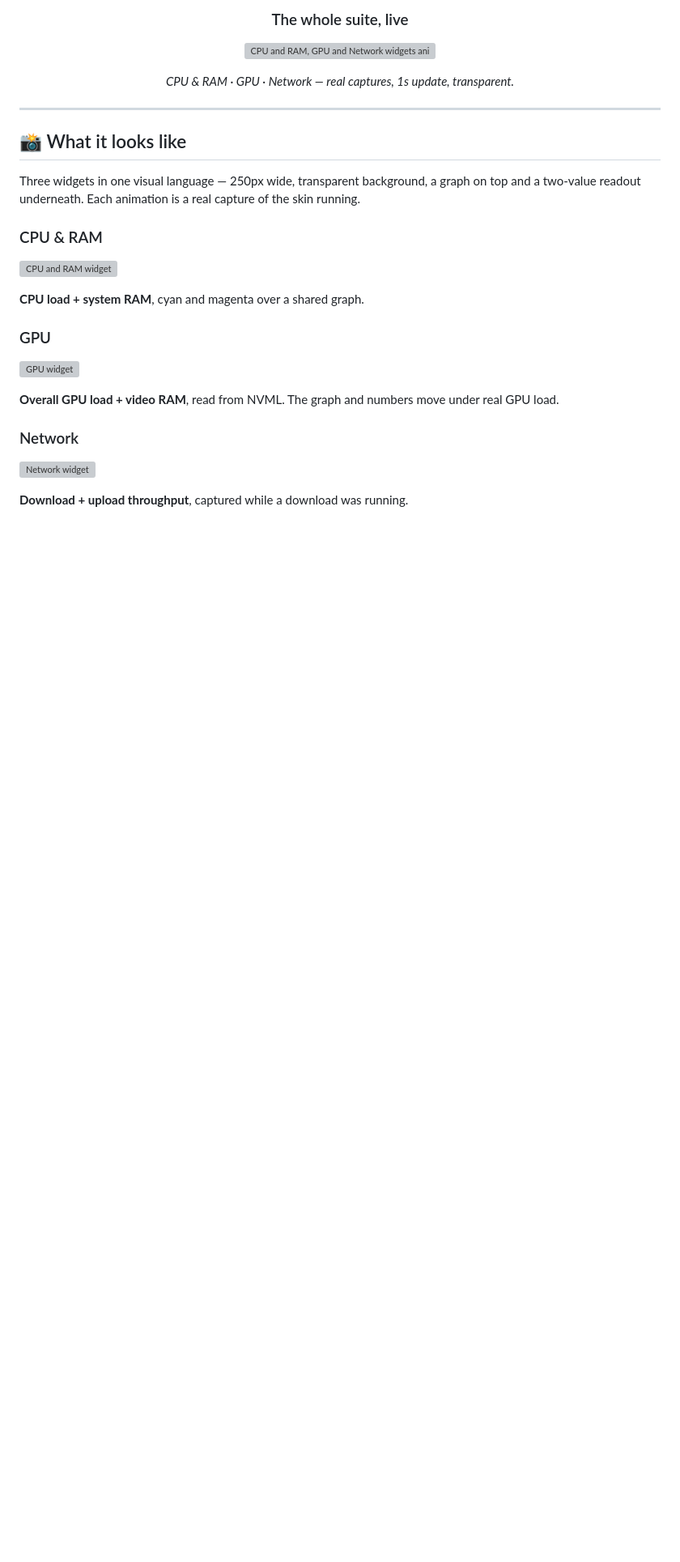
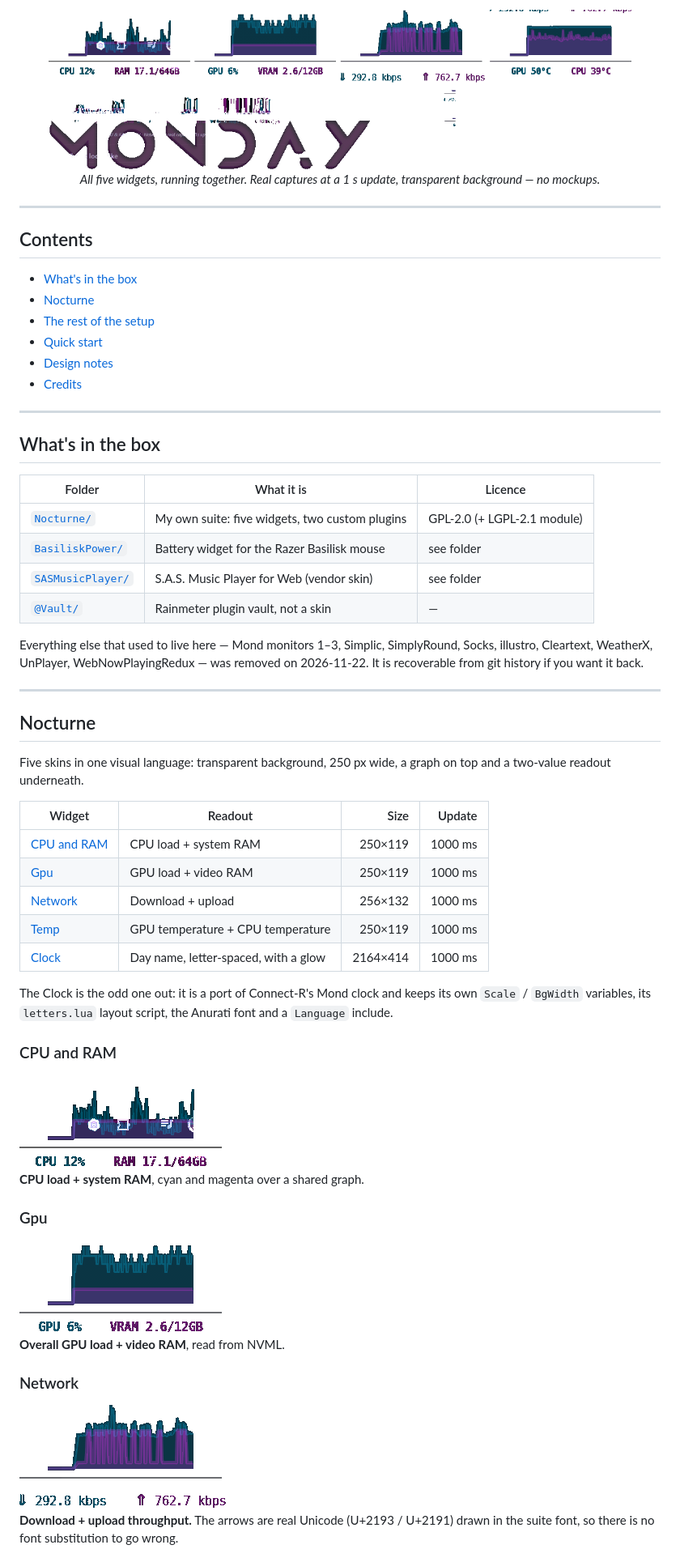
Before and after one commit to Anu-bhav/rainmeter-skins, a Markdown page: README.md, the part around one of its changes. Shown at 81% size. Drawn GitHub-style; pictures changed too: Nocturne/Images/all_widgets.gif, Nocturne/Images/cpu_ram.gif, Nocturne/Images/gpu.gif; blank space fills up the shorter version; grey boxes are pictures that could not be loaded.

```diff
--- a/README.md
+++ b/README.md
@@ -11,38 +11,75 @@ third-party skins I run alongside it.**
 
 <br>
 
-### The whole suite, live
+<img src="Nocturne/Images/all_widgets.gif" alt="Animation of all five Nocturne widgets: CPU and RAM, GPU, Network, Temp and Clock." width="720">
 
-![CPU and RAM, GPU and Network widgets animating](<Simplic Suite/Images/all_widgets.gif>)
-
-*CPU & RAM · GPU · Network — real captures, 1s update, transparent.*
+*All five widgets, running together. Real captures at a 1 s update, transparent
+background — no mockups.*
 
 </div>
 
 ---
 
-## 📸 What it looks like
+## Contents
 
-Three widgets in one visual language — 250px wide, transparent background,
-a graph on top and a two-value readout underneath. Each animation is a real
-capture of the skin running.
+- [What's in the box](#whats-in-the-box)
+- [Nocturne](#nocturne)
+- [The rest of the setup](#the-rest-of-the-setup)
+- [Quick start](#quick-start)
+- [Design notes](#design-notes)
+- [Credits](#credits)
 
-### CPU & RAM
+---
 
-![CPU and RAM widget](<Simplic Suite/Images/cpu_ram.gif>)
+## What's in the box
+
+| Folder | What it is | Licence |
+|---|---|---|
+| [`Nocturne/`](Nocturne/) | My own suite: five widgets, two custom plugins | GPL-2.0 (+ LGPL-2.1 module) |
+| [`BasiliskPower/`](BasiliskPower/) | Battery widget for the Razer Basilisk mouse | see folder |
+| [`SASMusicPlayer/`](SASMusicPlayer/) | S.A.S. Music Player for Web (vendor skin) | see folder |
+| [`@Vault/`](@Vault/) | Rainmeter plugin vault, not a skin | — |
+
+Everything else that used to live here — Mond monitors 1–3, Simplic,
+SimplyRound, Socks, illustro, Cleartext, WeatherX, UnPlayer,
+WebNowPlayingRedux — was removed on 2026-11-22. It is recoverable from git
+history if you want it back.
+
+---
+
+## Nocturne
+
+Five skins in one visual language: transparent background, 250 px wide, a graph
+on top and a two-value readout underneath.
+
+| Widget | Readout | Size | Update |
+|---|---|---:|---:|
+| [CPU and RAM](Nocturne/CPU%20and%20RAM/) | CPU load + system RAM | 250×119 | 1000 ms |
+| [Gpu](Nocturne/Gpu/) | GPU load + video RAM | 250×119 | 1000 ms |
+| [Network](Nocturne/Network/) | Download + upload | 256×132 | 1000 ms |
+| [Temp](Nocturne/Temp/) | GPU temperature + CPU temperature | 250×119 | 1000 ms |
+| [Clock](Nocturne/Clock/) | Day name, letter-spaced, with a glow | 2164×414 | 1000 ms |
+
+The Clock is the odd one out: it is a port of Connect-R's Mond clock and keeps
+its own `Scale` / `BgWidth` variables, its `letters.lua` layout script, the
+Anurati font and a `Language` include.
+
+### CPU and RAM
+
+<img src="Nocturne/Images/cpu_ram.gif" alt="The CPU and RAM widget: a cyan CPU graph over a magenta RAM graph, with the readout 'CPU 12%  RAM 11.2/64GB'." width="250">
 
 **CPU load + system RAM**, cyan and magenta over a shared graph.
 
-### GPU
+### Gpu
 
-![GPU widget](<Simplic Suite/Images/gpu.gif>)
+<img src="Nocturne/Images/gpu.gif" alt="The GPU widget: a cyan GPU graph over a magenta VRAM graph, with the readout 'GPU 9%  VRAM 1.5/12GB'." width="250">
 
-**Overall GPU load + video RAM**, read from NVML. The graph and numbers move
-under real GPU load.
+**Overall GPU load + video RAM**, read from NVML.
 
 ### Network
 
-![Network widget](<Simplic Suite/Images/network.gif>)
+<img src="Nocturne/Images/network.gif" alt="The Network widget: download and upload throughput graphs, with a down arrow for download and an up arrow for upload." width="256">
 
-**Download + upload throughput**, captured while a download was running.
+**Download + upload throughput.** The arrows are real Unicode (U+2193 / U+2191)
+drawn in the suite font, so there is no font substitution to go wrong.
 
```
Also changed, not shown: other parts of README.md (+109 -218 lines), Nocturne/README.md (+142 -75 lines), Nocturne/Images/clock.gif (added), Nocturne/Images/temp.gif, 1 other file.
